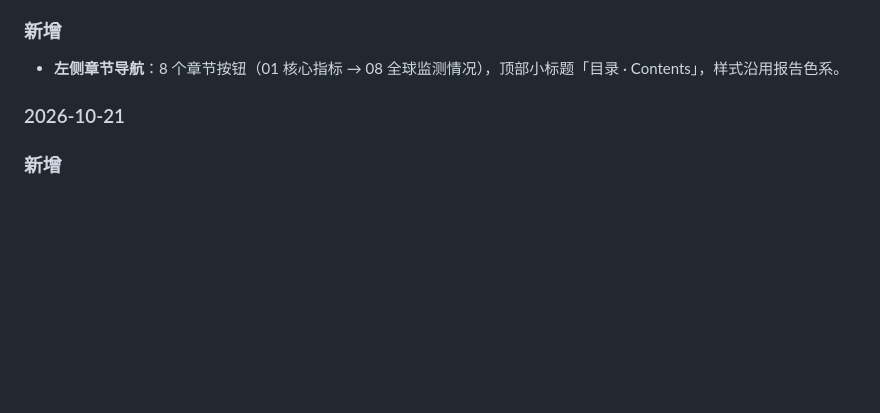
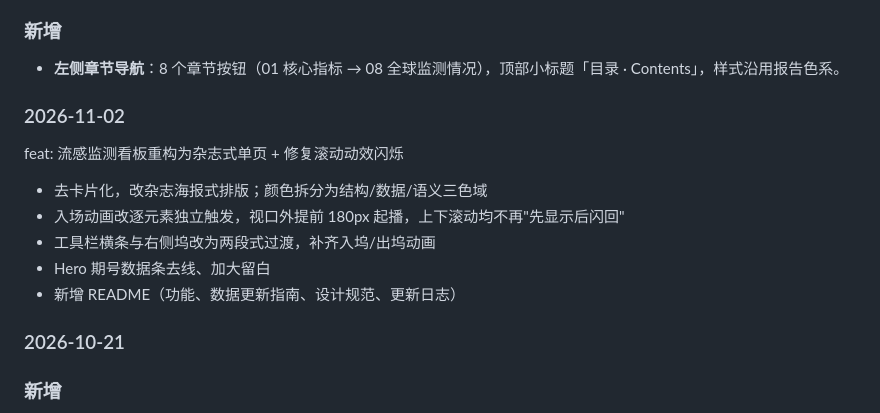
Before and after one commit to lhhohbkjhaasx/cdc.html, a Markdown page: README.md, the part around the change. GitHub-like rendering; blank space fills up the shorter version.

```diff
--- a/README.md
+++ b/README.md
@@ -31,6 +31,16 @@
 
 ### 新增
 - **左侧章节导航**：8 个章节按钮（01 核心指标 → 08 全球监测情况），顶部小标题「目录 · Contents」，样式沿用报告色系。
+
+
+### 2026-11-02
+feat: 流感监测看板重构为杂志式单页 + 修复滚动动效闪烁
+
+- 去卡片化，改杂志海报式排版；颜色拆分为结构/数据/语义三色域
+- 入场动画改逐元素独立触发，视口外提前 180px 起播，上下滚动均不再"先显示后闪回"
+- 工具栏横条与右侧坞改为两段式过渡，补齐入坞/出坞动画
+- Hero 期号数据条去线、加大留白
+- 新增 README（功能、数据更新指南、设计规范、更新日志）
 
 ### 2026-10-21
 
```
